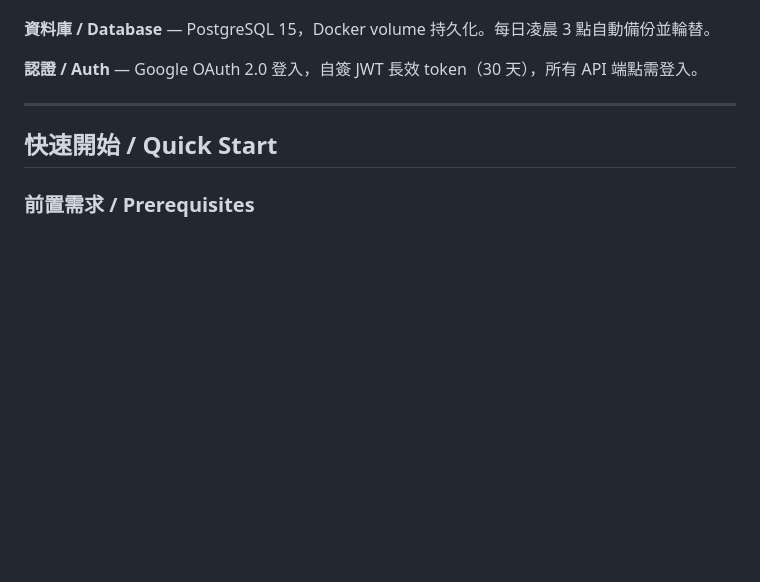
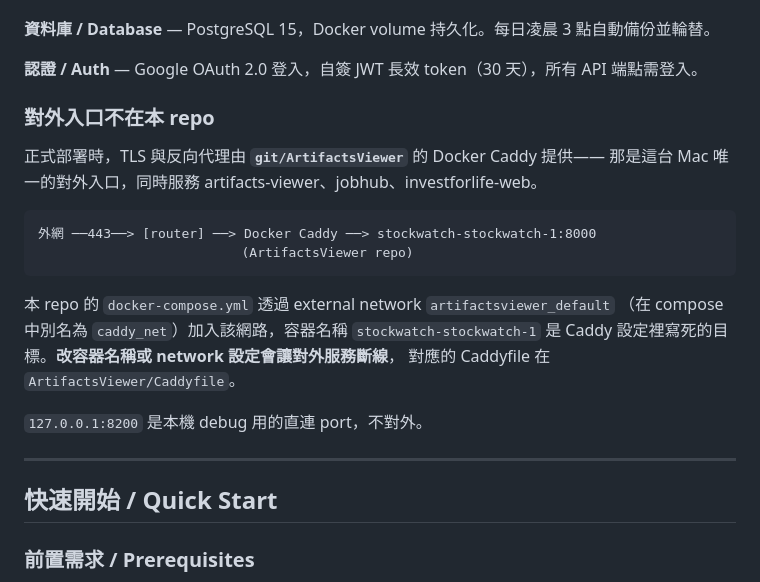
Before and after one commit to kevin319/StockWatch, a Markdown page: README.md, the part around the change. Drawn GitHub-style; blank space fills up the shorter version.

Commit message:
docs: 記錄對外入口由 ArtifactsViewer 的 Caddy 提供
README 原本完全沒提到反向代理，單獨開這個專案的人不會知道容器名稱
stockwatch-stockwatch-1 與 external network artifactsviewer_default
是被 ArtifactsViewer/Caddyfile 寫死依賴的，改了就會讓對外服務斷線。

Co-Authored-By: Claude Opus 5 (1M context) <noreply@anthropic.com>
Claude-Session: https://claude.ai/code/session_01BkDe5KyevNjVvjXNyDBint

````diff
--- a/README.md
+++ b/README.md
@@ -75,6 +75,23 @@ Multiple watchlists with drag-to-reorder and cross-list organization. Search by
 **資料庫 / Database** — PostgreSQL 15，Docker volume 持久化。每日凌晨 3 點自動備份並輪替。
 
 **認證 / Auth** — Google OAuth 2.0 登入，自簽 JWT 長效 token（30 天），所有 API 端點需登入。
+
+### 對外入口不在本 repo
+
+正式部署時，TLS 與反向代理由 **`git/ArtifactsViewer`** 的 Docker Caddy 提供——
+那是這台 Mac 唯一的對外入口，同時服務 artifacts-viewer、jobhub、investforlife-web。
+
+```
+外網 ──443──> [router] ──> Docker Caddy ──> stockwatch-stockwatch-1:8000
+                          (ArtifactsViewer repo)
+```
+
+本 repo 的 `docker-compose.yml` 透過 external network `artifactsviewer_default`
+（在 compose 中別名為 `caddy_net`）加入該網路，容器名稱 `stockwatch-stockwatch-1`
+是 Caddy 設定裡寫死的目標。**改容器名稱或 network 設定會讓對外服務斷線**，
+對應的 Caddyfile 在 `ArtifactsViewer/Caddyfile`。
+
+`127.0.0.1:8200` 是本機 debug 用的直連 port，不對外。
 
 ---
 
````
